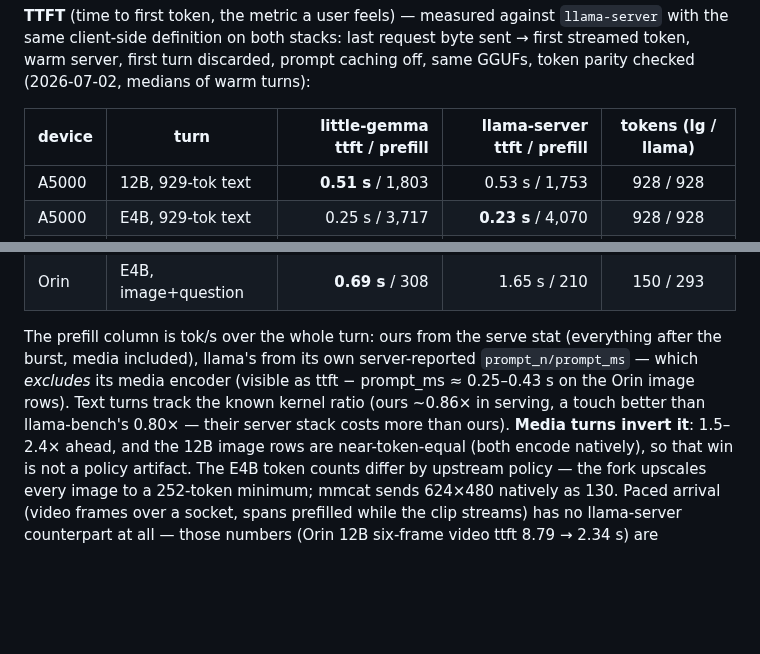
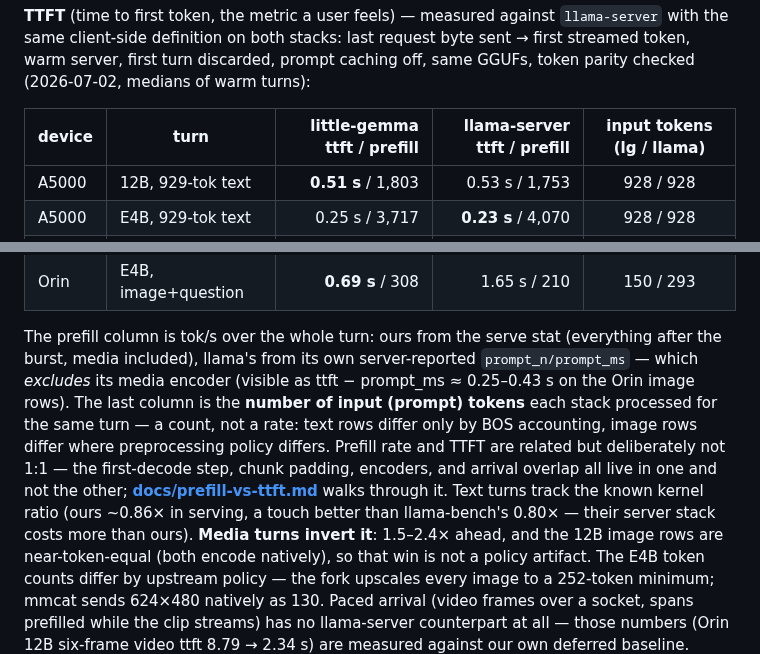
Before and after one commit to cortexist/little-gemma, a Markdown page: README.md, 2 parts joined by grey strips. Drawn GitHub-style; blank space fills up the shorter version.

```diff
--- a/README.md
+++ b/README.md
@@ -417,8 +417,8 @@ request byte sent → first streamed token, warm server, first turn
 discarded, prompt caching off, same GGUFs, token parity checked
 (2026-07-02, medians of warm turns):
 
-| device | turn | little-gemma ttft / prefill | llama-server ttft / prefill | tokens (lg / llama) |
-|--------|------|----------------------------:|----------------------------:|:-------------------:|
+| device | turn | little-gemma ttft / prefill | llama-server ttft / prefill | input tokens (lg / llama) |
+|--------|------|----------------------------:|----------------------------:|:-------------------------:|
 | A5000 | 12B, 929-tok text | **0.51 s** / 1,803 | 0.53 s / 1,753 | 928 / 928 |
 | A5000 | E4B, 929-tok text | 0.25 s / 3,717 | **0.23 s** / 4,070 | 928 / 928 |
 | A5000 | 12B, image+question | **0.20 s** / 827 | 0.29 s / 715 | 150 / 157 |
@@ -431,9 +431,16 @@ discarded, prompt caching off, same GGUFs, token parity checked
 The prefill column is tok/s over the whole turn: ours from the serve stat
 (everything after the burst, media included), llama's from its own
 server-reported `prompt_n/prompt_ms` — which *excludes* its media encoder
-(visible as ttft − prompt_ms ≈ 0.25–0.43 s on the Orin image rows). Text
-turns track the known kernel ratio (ours ~0.86× in serving, a touch better
-than llama-bench's 0.80× — their server stack costs more than ours).
+(visible as ttft − prompt_ms ≈ 0.25–0.43 s on the Orin image rows). The
+last column is the **number of input (prompt) tokens** each stack processed
+for the same turn — a count, not a rate: text rows differ only by BOS
+accounting, image rows differ where preprocessing policy differs. Prefill
+rate and TTFT are related but deliberately not 1:1 — the first-decode step,
+chunk padding, encoders, and arrival overlap all live in one and not the
+other; **[docs/prefill-vs-ttft.md](docs/prefill-vs-ttft.md)** walks through
+it. Text turns track the known kernel ratio (ours ~0.86× in serving, a
+touch better than llama-bench's 0.80× — their server stack costs more than
+ours).
 **Media turns invert it**: 1.5–2.4× ahead, and the 12B image rows are
 near-token-equal (both encode natively), so that win is not a policy
 artifact. The E4B token counts differ by upstream policy — the fork
```
Also changed, not shown: docs/prefill-vs-ttft.md (added, +70 -0 lines).
